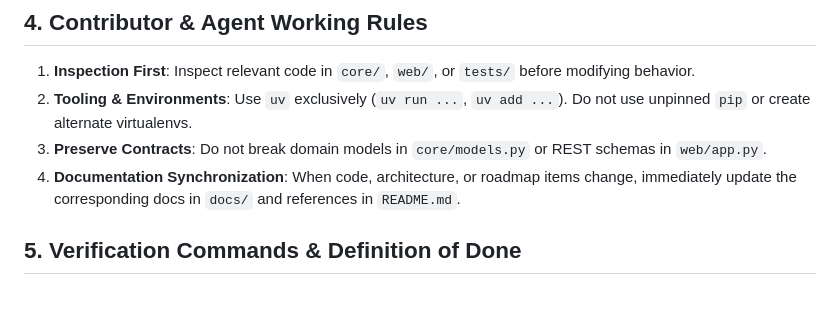
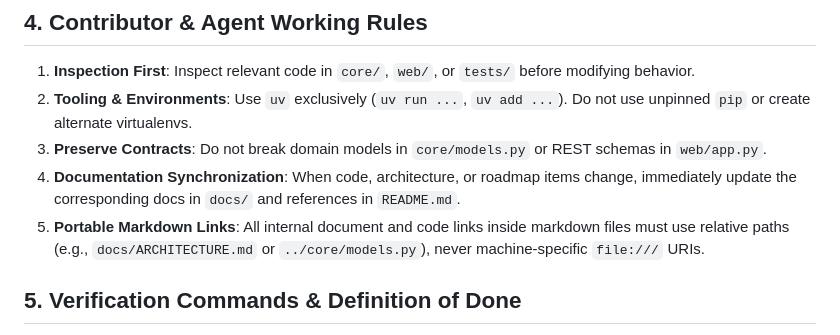
Before and after one commit to ibrahimdiallo8741/ada-pdf-accessibility-checker, a Markdown page: AGENTS.md, the part around one of its changes. Rendered like a GitHub page; blank space fills up the shorter version.

```diff
--- a/AGENTS.md
+++ b/AGENTS.md
@@ -26,6 +27,7 @@
 2. **Tooling & Environments**: Use `uv` exclusively (`uv run ...`, `uv add ...`). Do not use unpinned `pip` or create alternate virtualenvs.
 3. **Preserve Contracts**: Do not break domain models in `core/models.py` or REST schemas in `web/app.py`.
 4. **Documentation Synchronization**: When code, architecture, or roadmap items change, immediately update the corresponding docs in `docs/` and references in `README.md`.
+5. **Portable Markdown Links**: All internal document and code links inside markdown files must use relative paths (e.g., `docs/ARCHITECTURE.md` or `../core/models.py`), never machine-specific `file:///` URIs.
 
 ## 5. Verification Commands & Definition of Done
 - **Documentation-Only Changes**: Running verification commands is **not required** when changes are strictly confined to markdown documentation (`docs/`, `*.md`).
```
Also changed, not shown: other parts of AGENTS.md (+6 -5 lines), docs/ARCHITECTURE.md (+3 -3 lines), docs/ROADMAP.md (+34 -5 lines).
